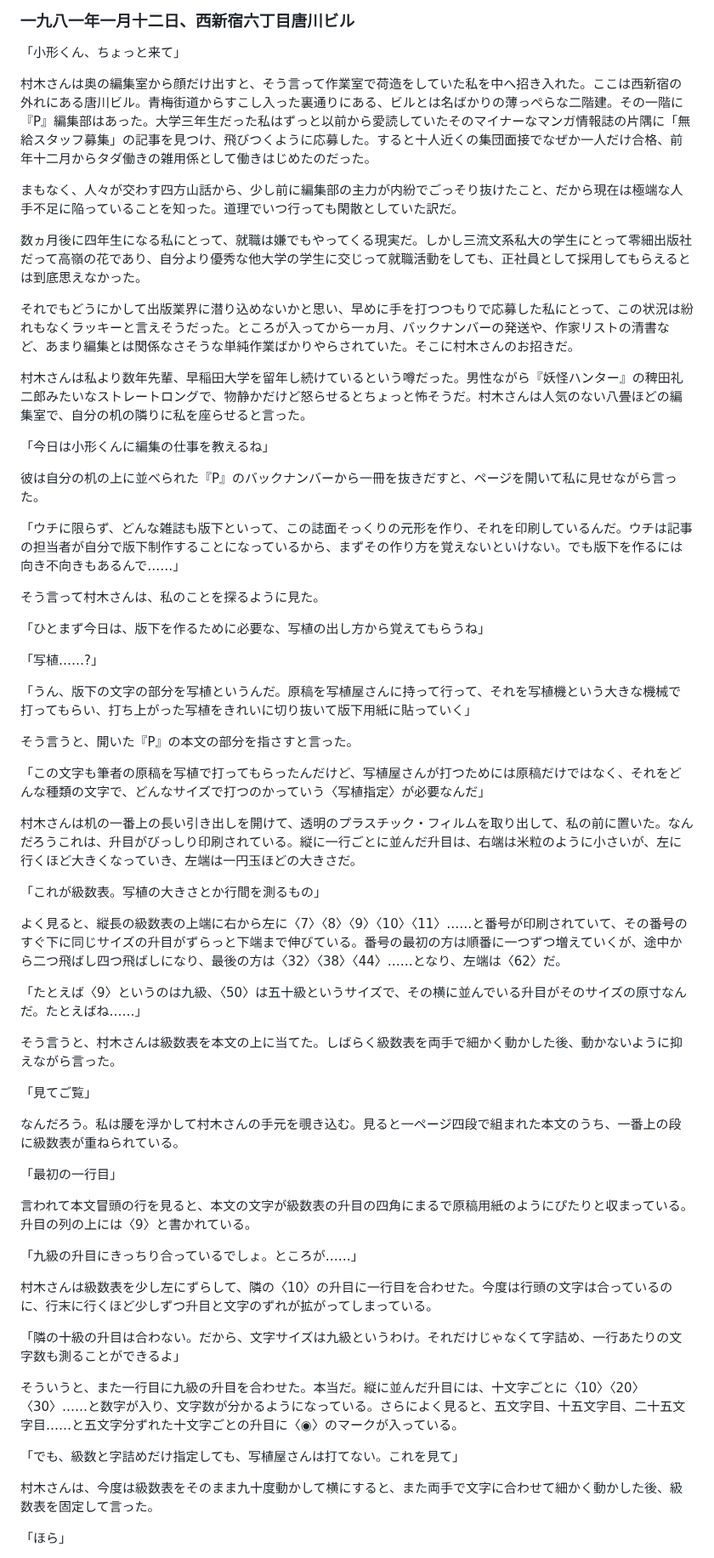
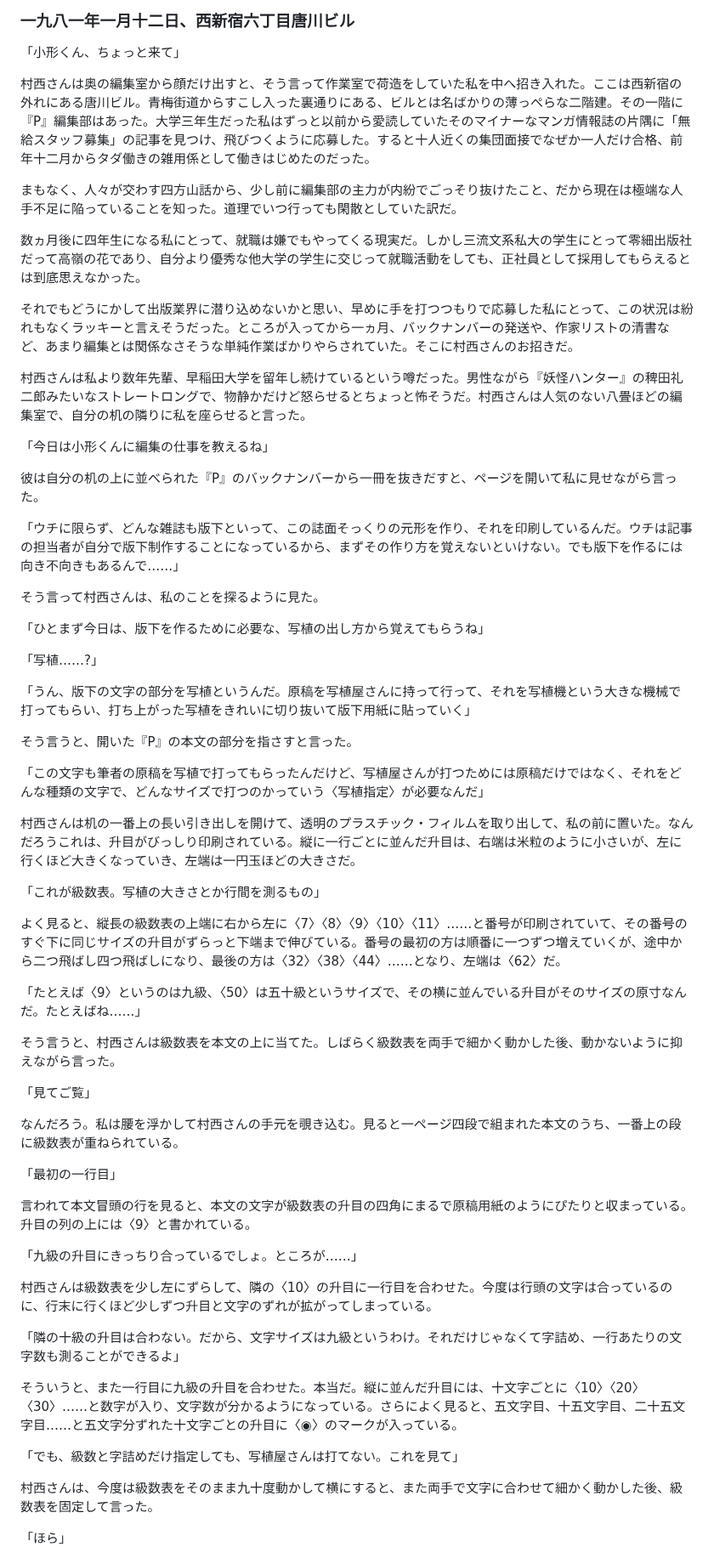
Before and after one commit to ogwata/tategumi, a Markdown page: syasyokuya.md, the part around one of its changes. Shown at 85% size. Rendered like a GitHub page.

```diff
--- a/syasyokuya.md
+++ b/syasyokuya.md
@@ -19,15 +19,15 @@ lang: 'ja'
 
 「小形くん、ちょっと来て」
 
-村木さんは奥の編集室から顔だけ出すと、そう言って作業室で荷造をしていた私を中へ招き入れた。ここは西新宿の外れにある唐川ビル。青梅街道からすこし入った裏通りにある、ビルとは名ばかりの薄っぺらな二階建。その一階に『<span style="text-combine-upright: all">P</span>』編集部はあった。大学三年生だった私はずっと以前から愛読していたそのマイナーなマンガ情報誌の片隅に「無給スタッフ募集」の記事を見つけ、飛びつくように応募した。すると十人近くの集団面接でなぜか一人だけ合格、前年十二月からタダ働きの雑用係として働きはじめたのだった。
+村西さんは奥の編集室から顔だけ出すと、そう言って作業室で荷造をしていた私を中へ招き入れた。ここは西新宿の外れにある唐川ビル。青梅街道からすこし入った裏通りにある、ビルとは名ばかりの薄っぺらな二階建。その一階に『<span style="text-combine-upright: all">P</span>』編集部はあった。大学三年生だった私はずっと以前から愛読していたそのマイナーなマンガ情報誌の片隅に「無給スタッフ募集」の記事を見つけ、飛びつくように応募した。すると十人近くの集団面接でなぜか一人だけ合格、前年十二月からタダ働きの雑用係として働きはじめたのだった。
 
 まもなく、人々が交わす四方山話から、少し前に編集部の主力が内紛でごっそり抜けたこと、だから現在は極端な人手不足に陥っていることを知った。道理でいつ行っても閑散としていた訳だ。
 
 数ヵ月後に四年生になる私にとって、就職は嫌でもやってくる現実だ。しかし三流文系私大の学生にとって零細出版社だって高嶺の花であり、自分より優秀な他大学の学生に交じって就職活動をしても、正社員として採用してもらえるとは到底思えなかった。
 
-それでもどうにかして出版業界に潜り込めないかと思い、早めに手を打つつもりで応募した私にとって、この状況は紛れもなくラッキーと言えそうだった。ところが入ってから一ヵ月、バックナンバーの発送や、作家リストの清書など、あまり編集とは関係なさそうな単純作業ばかりやらされていた。そこに村木さんのお招きだ。
+それでもどうにかして出版業界に潜り込めないかと思い、早めに手を打つつもりで応募した私にとって、この状況は紛れもなくラッキーと言えそうだった。ところが入ってから一ヵ月、バックナンバーの発送や、作家リストの清書など、あまり編集とは関係なさそうな単純作業ばかりやらされていた。そこに村西さんのお招きだ。
 
-村木さんは私より数年先輩、早稲田大学を留年し続けているという噂だった。男性ながら『妖怪ハンター』の稗田礼二郎みたいなストレートロングで、物静かだけど怒らせるとちょっと怖そうだ。村木さんは人気のない八畳ほどの編集室で、自分の机の隣りに私を座らせると言った。
+村西さんは私より数年先輩、早稲田大学を留年し続けているという噂だった。男性ながら『妖怪ハンター』の稗田礼二郎みたいなストレートロングで、物静かだけど怒らせるとちょっと怖そうだ。村西さんは人気のない八畳ほどの編集室で、自分の机の隣りに私を座らせると言った。
 
 「今日は小形くんに編集の仕事を教えるね」
 
@@ -35,7 +35,7 @@ lang: 'ja'
 
 「ウチに限らず、どんな雑誌も版下といって、この誌面そっくりの元形を作り、それを印刷しているんだ。ウチは記事の担当者が自分で版下制作することになっているから、まずその作り方を覚えないといけない。でも版下を作るには向き不向きもあるんで……」
 
-そう言って村木さんは、私のことを探るように見た。
+そう言って村西さんは、私のことを探るように見た。
 
 「ひとまず今日は、版下を作るために必要な、写植の出し方から覚えてもらうね」
 
@@ -47,7 +47,7 @@ lang: 'ja'
 
 「この文字も筆者の原稿を写植で打ってもらったんだけど、写植屋さんが打つためには原稿だけではなく、それをどんな種類の文字で、どんなサイズで打つのかっていう〈写植指定〉が必要なんだ」
 
-村木さんは机の一番上の長い引き出しを開けて、透明のプラスチック・フィルムを取り出して、私の前に置いた。なんだろうこれは、升目がびっしり印刷されている。縦に一行ごとに並んだ升目は、右端は米粒のように小さいが、左に行くほど大きくなっていき、左端は一円玉ほどの大きさだ。
+村西さんは机の一番上の長い引き出しを開けて、透明のプラスチック・フィルムを取り出して、私の前に置いた。なんだろうこれは、升目がびっしり印刷されている。縦に一行ごとに並んだ升目は、右端は米粒のように小さいが、左に行くほど大きくなっていき、左端は一円玉ほどの大きさだ。
 
 「これが級数表。写植の大きさとか行間を測るもの」
 
@@ -55,11 +55,11 @@ lang: 'ja'
 
 「たとえば〈<span style="text-combine-upright: all">9</span>〉というのは九級、〈<span style="text-combine-upright: all">50</span>〉は五十級というサイズで、その横に並んでいる升目がそのサイズの原寸なんだ。たとえばね……」
 
-そう言うと、村木さんは級数表を本文の上に当てた。しばらく級数表を両手で細かく動かした後、動かないように抑えながら言った。
+そう言うと、村西さんは級数表を本文の上に当てた。しばらく級数表を両手で細かく動かした後、動かないように抑えながら言った。
 
 「見てご覧」
 
-なんだろう。私は腰を浮かして村木さんの手元を覗き込む。見ると一ページ四段で組まれた本文のうち、一番上の段に級数表が重ねられている。
+なんだろう。私は腰を浮かして村西さんの手元を覗き込む。見ると一ページ四段で組まれた本文のうち、一番上の段に級数表が重ねられている。
 
 「最初の一行目」
 
@@ -67,7 +67,7 @@ lang: 'ja'
 
 「九級の升目にきっちり合っているでしょ。ところが……」
 
-村木さんは級数表を少し左にずらして、隣の〈<span style="text-combine-upright: all">10</span>〉の升目に一行目を合わせた。今度は行頭の文字は合っているのに、行末に行くほど少しずつ升目と文字のずれが拡がってしまっている。
+村西さんは級数表を少し左にずらして、隣の〈<span style="text-combine-upright: all">10</span>〉の升目に一行目を合わせた。今度は行頭の文字は合っているのに、行末に行くほど少しずつ升目と文字のずれが拡がってしまっている。
 
 「隣の十級の升目は合わない。だから、文字サイズは九級というわけ。それだけじゃなくて字詰め、一行あたりの文字数も測ることができるよ」
 
@@ -75,7 +75,7 @@ lang: 'ja'
 
 「でも、級数と字詰めだけ指定しても、写植屋さんは打てない。これを見て」
 
-村木さんは、今度は級数表をそのまま九十度動かして横にすると、また両手で文字に合わせて細かく動かした後、級数表を固定して言った。
+村西さんは、今度は級数表をそのまま九十度動かして横にすると、また両手で文字に合わせて細かく動かした後、級数表を固定して言った。
 
 「ほら」
 
```
Also changed, not shown: other parts of syasyokuya.md (+14 -5 lines).
